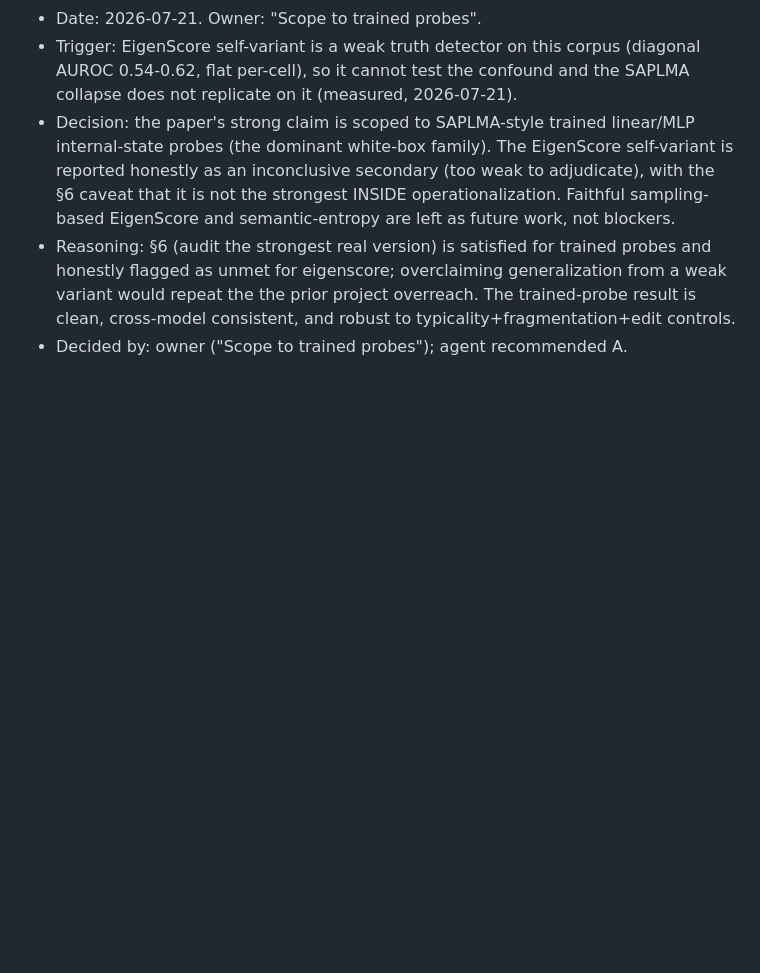
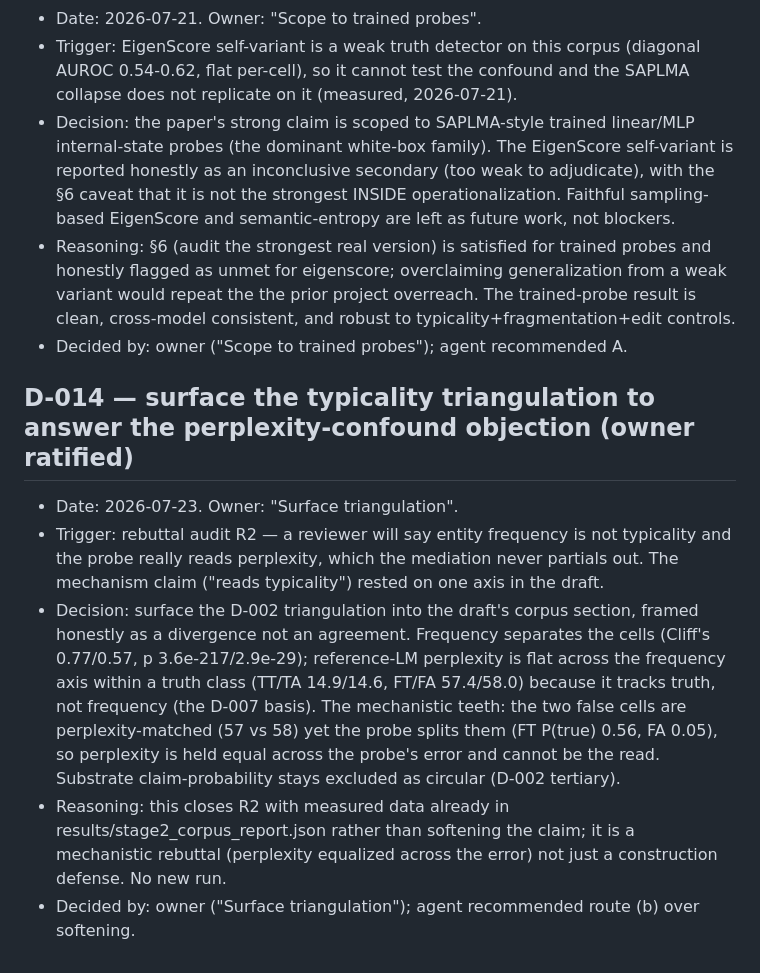
Before and after one commit to aidev-coder/mirage-tmlr, a Markdown page: notes/decisions.md, the part around the change. GitHub-like rendering; blank space fills up the shorter version.

Commit message:
D-014: surface typicality triangulation (perplexity matched across probe's error) + R1 flip line
Answers rebuttal R2 with measured Stage-2 data: frequency separates cells (Cliff's 0.77/0.57), perplexity flat across the axis (FT/FA 57.4/58.0) so it cannot be what the probe splits on. R1: flipped off-diag = 0.539/0.528/0.516, no working detector from inversion.

```diff
--- a/notes/decisions.md
+++ b/notes/decisions.md
@@ -169,3 +169,10 @@ Every resolved §4 open decision gets an entry: date, decision, reasoning, who d
 - Decision: the paper's strong claim is scoped to SAPLMA-style trained linear/MLP internal-state probes (the dominant white-box family). The EigenScore self-variant is reported honestly as an inconclusive secondary (too weak to adjudicate), with the §6 caveat that it is not the strongest INSIDE operationalization. Faithful sampling-based EigenScore and semantic-entropy are left as future work, not blockers.
 - Reasoning: §6 (audit the strongest real version) is satisfied for trained probes and honestly flagged as unmet for eigenscore; overclaiming generalization from a weak variant would repeat the the prior project overreach. The trained-probe result is clean, cross-model consistent, and robust to typicality+fragmentation+edit controls.
 - Decided by: owner ("Scope to trained probes"); agent recommended A.
+
+## D-014 — surface the typicality triangulation to answer the perplexity-confound objection (owner ratified)
+- Date: 2026-07-23. Owner: "Surface triangulation".
+- Trigger: rebuttal audit R2 — a reviewer will say entity frequency is not typicality and the probe really reads perplexity, which the mediation never partials out. The mechanism claim ("reads typicality") rested on one axis in the draft.
+- Decision: surface the D-002 triangulation into the draft's corpus section, framed honestly as a divergence not an agreement. Frequency separates the cells (Cliff's 0.77/0.57, p 3.6e-217/2.9e-29); reference-LM perplexity is flat across the frequency axis within a truth class (TT/TA 14.9/14.6, FT/FA 57.4/58.0) because it tracks truth, not frequency (the D-007 basis). The mechanistic teeth: the two false cells are perplexity-matched (57 vs 58) yet the probe splits them (FT P(true) 0.56, FA 0.05), so perplexity is held equal across the probe's error and cannot be the read. Substrate claim-probability stays excluded as circular (D-002 tertiary).
+- Reasoning: this closes R2 with measured data already in results/stage2_corpus_report.json rather than softening the claim; it is a mechanistic rebuttal (perplexity equalized across the error) not just a construction defense. No new run.
+- Decided by: owner ("Surface triangulation"); agent recommended route (b) over softening.
```
